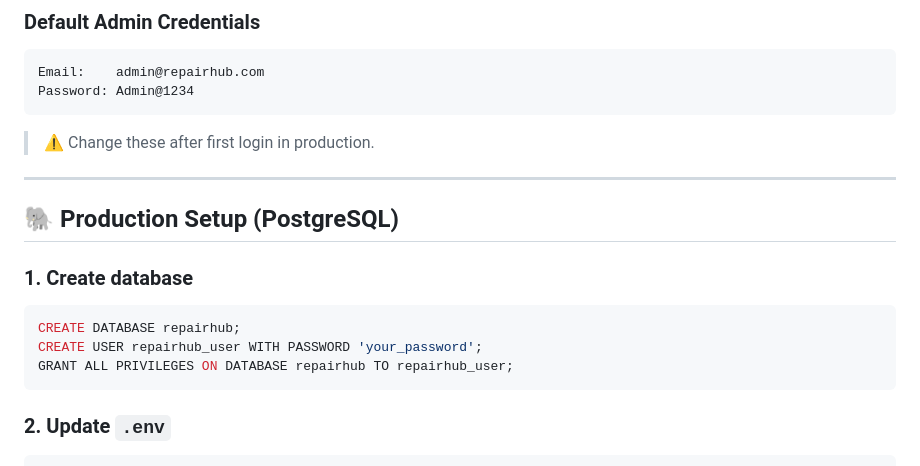
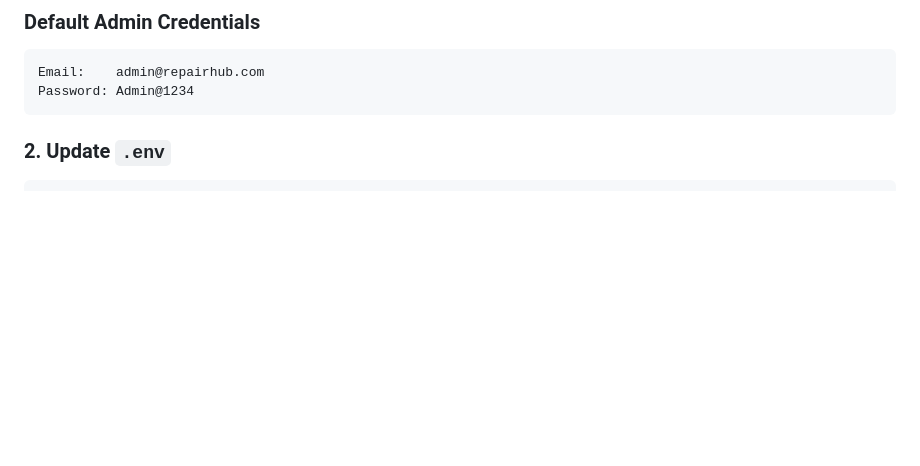
Before and after one commit to papazeee/RepairHub, a Markdown page: README.md, the part around the change. GitHub-like rendering; blank space fills up the shorter version.

````diff
--- a/README.md
+++ b/README.md
@@ -97,19 +97,6 @@ python -m http.server 5500
 Email:    admin@repairhub.com
 Password: Admin@1234
 ```
-> ⚠️ Change these after first login in production.
-
----
-
-## 🐘 Production Setup (PostgreSQL)
-
-### 1. Create database
-
-```sql
-CREATE DATABASE repairhub;
-CREATE USER repairhub_user WITH PASSWORD 'your_password';
-GRANT ALL PRIVILEGES ON DATABASE repairhub TO repairhub_user;
-```
 
 ### 2. Update `.env`
 
````
